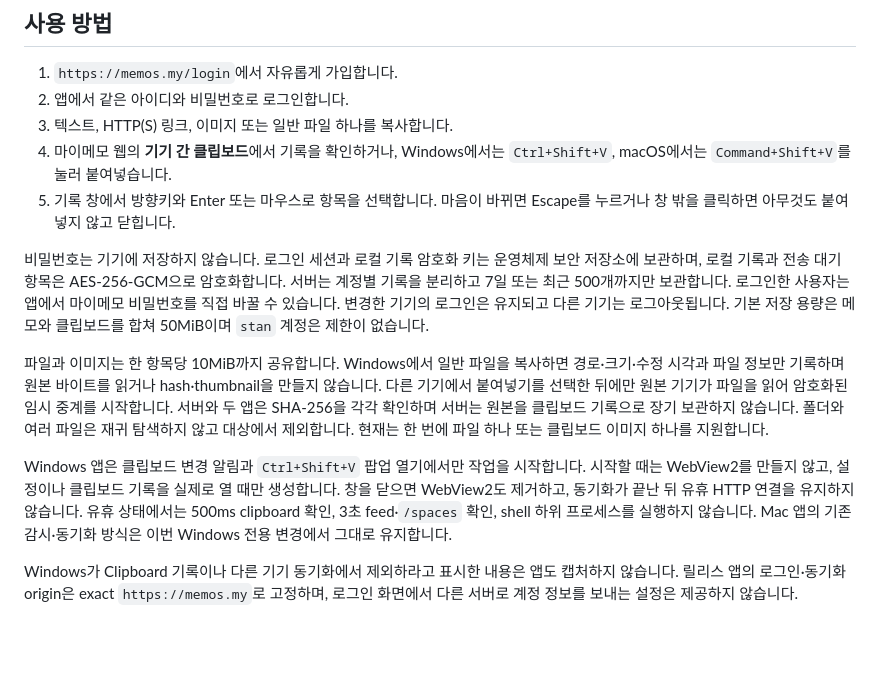
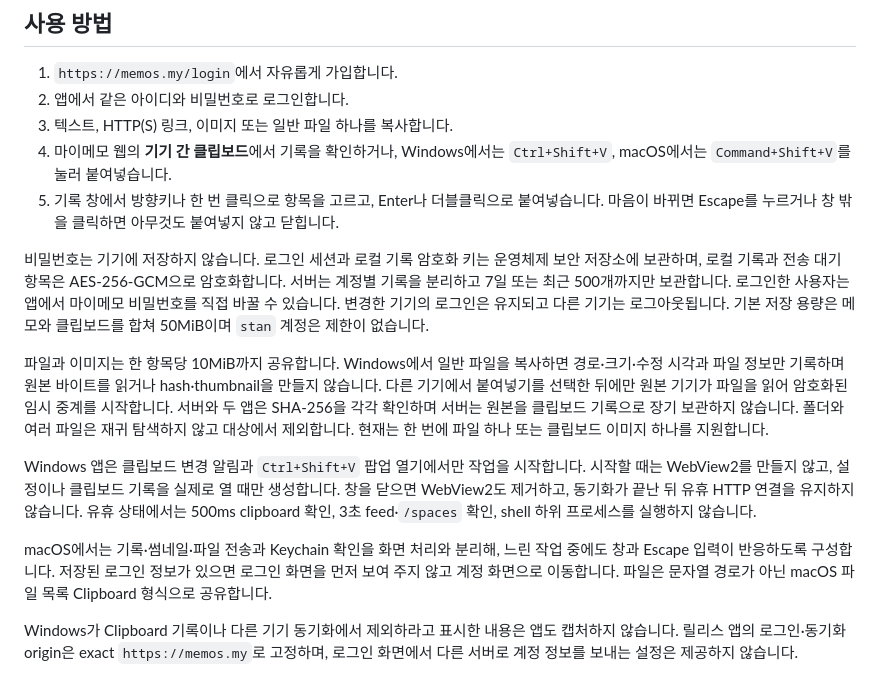
Before and after one commit to Maetel/myclipboard, a Markdown page: README.md, the part around the change. Rendered like a GitHub page; blank space fills up the shorter version.

Commit message:
docs: record clipboard UX verification

```diff
--- a/README.md
+++ b/README.md
@@ -8,14 +8,16 @@
 2. 앱에서 같은 아이디와 비밀번호로 로그인합니다.
 3. 텍스트, HTTP(S) 링크, 이미지 또는 일반 파일 하나를 복사합니다.
 4. 마이메모 웹의 **기기 간 클립보드**에서 기록을 확인하거나, Windows에서는 `Ctrl+Shift+V`, macOS에서는 `Command+Shift+V`를 눌러 붙여넣습니다.
-5. 기록 창에서 방향키와 Enter 또는 마우스로 항목을 선택합니다. 마음이 바뀌면 Escape를 누르거나 창 밖을 클릭하면 아무것도 붙여넣지 않고 닫힙니다.
+5. 기록 창에서 방향키나 한 번 클릭으로 항목을 고르고, Enter나 더블클릭으로 붙여넣습니다. 마음이 바뀌면 Escape를 누르거나 창 밖을 클릭하면 아무것도 붙여넣지 않고 닫힙니다.
 
 비밀번호는 기기에 저장하지 않습니다. 로그인 세션과 로컬 기록 암호화 키는 운영체제 보안 저장소에 보관하며, 로컬 기록과 전송 대기 항목은 AES-256-GCM으로 암호화합니다. 서버는 계정별 기록을 분리하고 7일 또는 최근 500개까지만 보관합니다.
 로그인한 사용자는 앱에서 마이메모 비밀번호를 직접 바꿀 수 있습니다. 변경한 기기의 로그인은 유지되고 다른 기기는 로그아웃됩니다. 기본 저장 용량은 메모와 클립보드를 합쳐 50MiB이며 `stan` 계정은 제한이 없습니다.
 
 파일과 이미지는 한 항목당 10MiB까지 공유합니다. Windows에서 일반 파일을 복사하면 경로·크기·수정 시각과 파일 정보만 기록하며 원본 바이트를 읽거나 hash·thumbnail을 만들지 않습니다. 다른 기기에서 붙여넣기를 선택한 뒤에만 원본 기기가 파일을 읽어 암호화된 임시 중계를 시작합니다. 서버와 두 앱은 SHA-256을 각각 확인하며 서버는 원본을 클립보드 기록으로 장기 보관하지 않습니다. 폴더와 여러 파일은 재귀 탐색하지 않고 대상에서 제외합니다. 현재는 한 번에 파일 하나 또는 클립보드 이미지 하나를 지원합니다.
 
-Windows 앱은 클립보드 변경 알림과 `Ctrl+Shift+V` 팝업 열기에서만 작업을 시작합니다. 시작할 때는 WebView2를 만들지 않고, 설정이나 클립보드 기록을 실제로 열 때만 생성합니다. 창을 닫으면 WebView2도 제거하고, 동기화가 끝난 뒤 유휴 HTTP 연결을 유지하지 않습니다. 유휴 상태에서는 500ms clipboard 확인, 3초 feed·`/spaces` 확인, shell 하위 프로세스를 실행하지 않습니다. Mac 앱의 기존 감시·동기화 방식은 이번 Windows 전용 변경에서 그대로 유지합니다.
+Windows 앱은 클립보드 변경 알림과 `Ctrl+Shift+V` 팝업 열기에서만 작업을 시작합니다. 시작할 때는 WebView2를 만들지 않고, 설정이나 클립보드 기록을 실제로 열 때만 생성합니다. 창을 닫으면 WebView2도 제거하고, 동기화가 끝난 뒤 유휴 HTTP 연결을 유지하지 않습니다. 유휴 상태에서는 500ms clipboard 확인, 3초 feed·`/spaces` 확인, shell 하위 프로세스를 실행하지 않습니다.
+
+macOS에서는 기록·썸네일·파일 전송과 Keychain 확인을 화면 처리와 분리해, 느린 작업 중에도 창과 Escape 입력이 반응하도록 구성합니다. 저장된 로그인 정보가 있으면 로그인 화면을 먼저 보여 주지 않고 계정 화면으로 이동합니다. 파일은 문자열 경로가 아닌 macOS 파일 목록 Clipboard 형식으로 공유합니다.
 
 Windows가 Clipboard 기록이나 다른 기기 동기화에서 제외하라고 표시한 내용은 앱도 캡처하지 않습니다. 릴리스 앱의 로그인·동기화 origin은 exact `https://memos.my`로 고정하며, 로그인 화면에서 다른 서버로 계정 정보를 보내는 설정은 제공하지 않습니다.
 
```
Also changed, not shown: docs/USER_SCENARIOS.md (+33 -6 lines).
